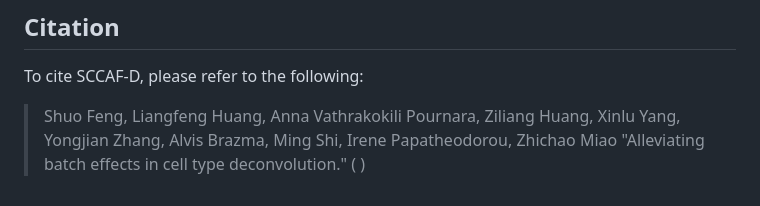
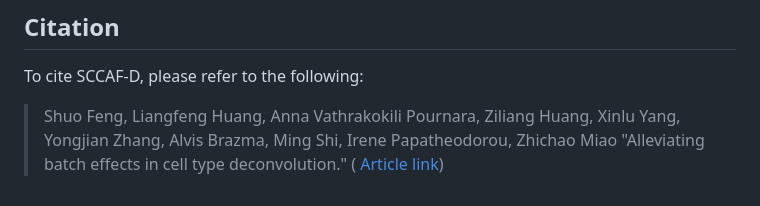
Before and after one commit to rnacentre/SCCAF-D, a Markdown page: README.md, the part around the change. GitHub-like rendering.

```diff
--- a/README.md
+++ b/README.md
@@ -104,4 +104,4 @@ To assess the scalability of the SCCAF-D method, we analyzed 20 distinct dataset
 ## Citation
 To cite SCCAF-D, please refer to the following:
 
-> Shuo Feng, Liangfeng Huang, Anna Vathrakokili Pournara, Ziliang Huang, Xinlu Yang, Yongjian Zhang, Alvis Brazma, Ming Shi, Irene Papatheodorou, Zhichao Miao "Alleviating batch effects in cell type deconvolution." (<a href='https://www.nature.com/articles/s41467-024-55213-x'> </a>)
+> Shuo Feng, Liangfeng Huang, Anna Vathrakokili Pournara, Ziliang Huang, Xinlu Yang, Yongjian Zhang, Alvis Brazma, Ming Shi, Irene Papatheodorou, Zhichao Miao "Alleviating batch effects in cell type deconvolution." (<a href='https://www.nature.com/articles/s41467-024-55213-x'> Article link</a>)
```
